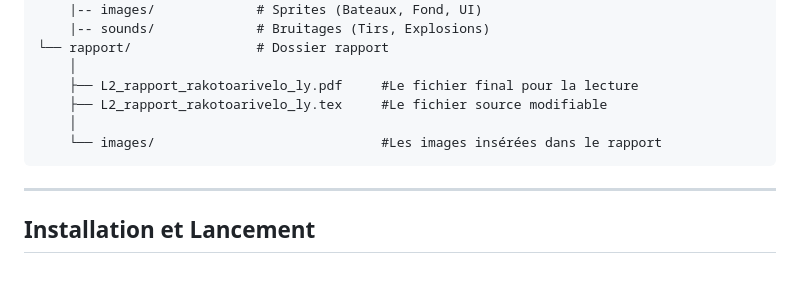
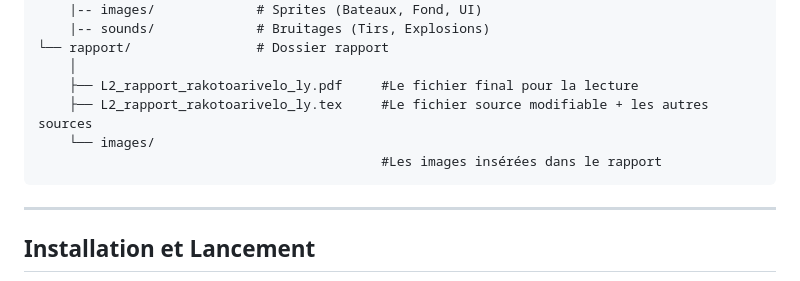
Before and after one commit to Abdoulaye-collab/PROJET-L2, a Markdown page: README.md, the part around the change. Drawn GitHub-style.

Commit message:
Clarify report directory contents in README
Updated README to clarify the contents of the report directory.

`````diff
--- a/README.md
+++ b/README.md
@@ -82,9 +82,9 @@ PROJET-L2/
 └── rapport/                # Dossier rapport
     │
     ├── L2_rapport_rakotoarivelo_ly.pdf     #Le fichier final pour la lecture
-    ├── L2_rapport_rakotoarivelo_ly.tex     #Le fichier source modifiable
-    │
-    └── images/                             #Les images insérées dans le rapport
+    ├── L2_rapport_rakotoarivelo_ly.tex     #Le fichier source modifiable + les autres sources
+    └── images/
+                                            #Les images insérées dans le rapport
 ````
 ---
 ## Installation et Lancement
`````
